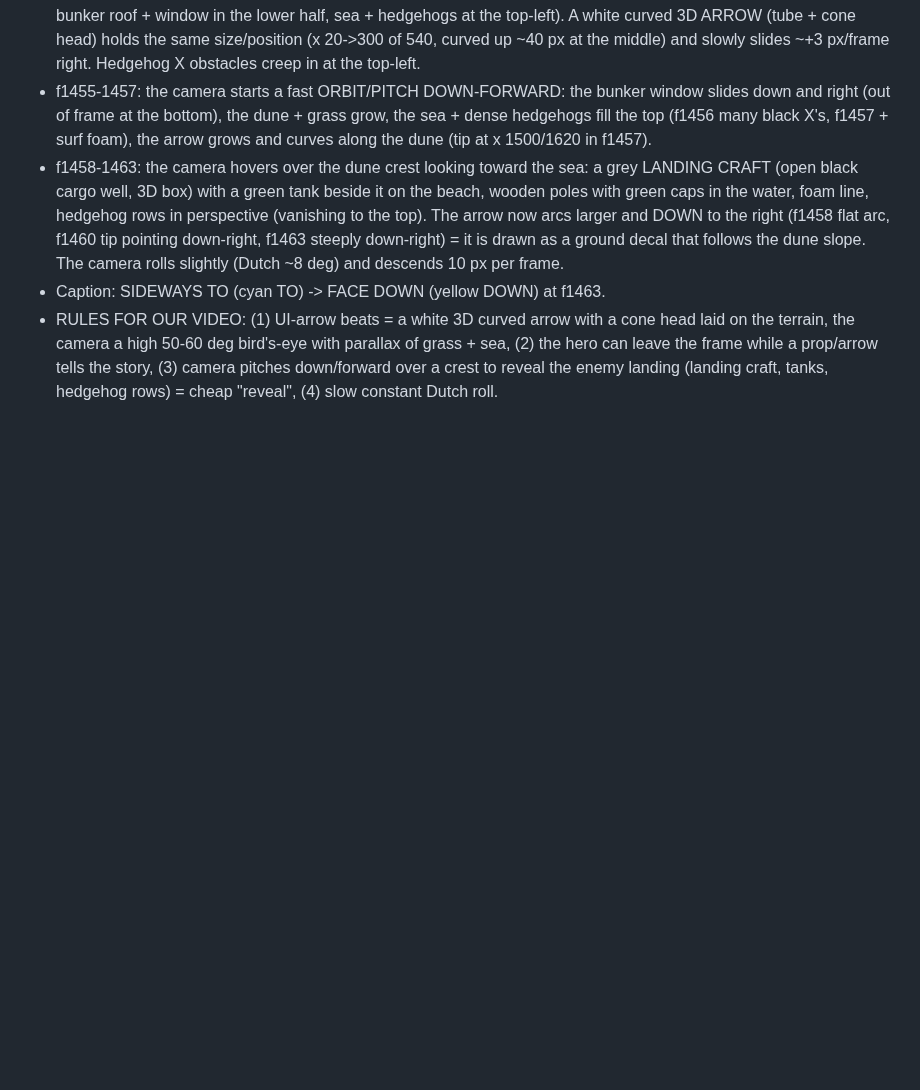
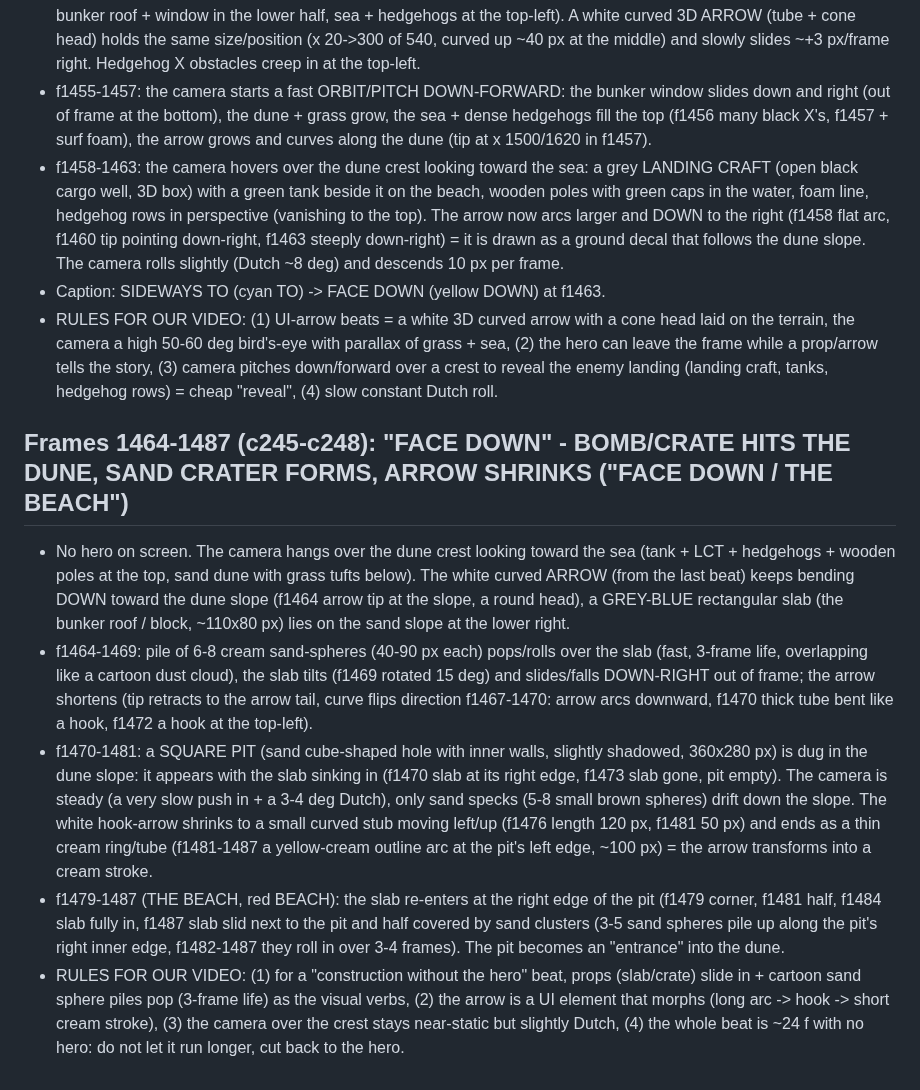
Before and after one commit to zenaidalee328-spec/whatif-engine, a Markdown page: docs/ref3-character-motion.md, the part around the change. GitHub-like rendering; blank space fills up the shorter version.

Commit message:
Reference character motion notes: frames 1464-1487
Co-Authored-By: Claude Sonnet 5.5 <noreply@anthropic.com>
Claude-Session: https://claude.ai/code/session_01EhapicKyxgYSrWSC5g1kJf

```diff
--- a/docs/ref3-character-motion.md
+++ b/docs/ref3-character-motion.md
@@ -425,3 +425,10 @@ Character: stylised 3D soldier (olive Brodie helmet, navy tee, grey shorts, brow
 - f1458-1463: the camera hovers over the dune crest looking toward the sea: a grey LANDING CRAFT (open black cargo well, 3D box) with a green tank beside it on the beach, wooden poles with green caps in the water, foam line, hedgehog rows in perspective (vanishing to the top). The arrow now arcs larger and DOWN to the right (f1458 flat arc, f1460 tip pointing down-right, f1463 steeply down-right) = it is drawn as a ground decal that follows the dune slope. The camera rolls slightly (Dutch ~8 deg) and descends 10 px per frame.
 - Caption: SIDEWAYS TO (cyan TO) -> FACE DOWN (yellow DOWN) at f1463.
 - RULES FOR OUR VIDEO: (1) UI-arrow beats = a white 3D curved arrow with a cone head laid on the terrain, the camera a high 50-60 deg bird's-eye with parallax of grass + sea, (2) the hero can leave the frame while a prop/arrow tells the story, (3) camera pitches down/forward over a crest to reveal the enemy landing (landing craft, tanks, hedgehog rows) = cheap "reveal", (4) slow constant Dutch roll.
+
+## Frames 1464-1487 (c245-c248): "FACE DOWN" - BOMB/CRATE HITS THE DUNE, SAND CRATER FORMS, ARROW SHRINKS ("FACE DOWN / THE BEACH")
+- No hero on screen. The camera hangs over the dune crest looking toward the sea (tank + LCT + hedgehogs + wooden poles at the top, sand dune with grass tufts below). The white curved ARROW (from the last beat) keeps bending DOWN toward the dune slope (f1464 arrow tip at the slope, a round head), a GREY-BLUE rectangular slab (the bunker roof / block, ~110x80 px) lies on the sand slope at the lower right.
+- f1464-1469: pile of 6-8 cream sand-spheres (40-90 px each) pops/rolls over the slab (fast, 3-frame life, overlapping like a cartoon dust cloud), the slab tilts (f1469 rotated 15 deg) and slides/falls DOWN-RIGHT out of frame; the arrow shortens (tip retracts to the arrow tail, curve flips direction f1467-1470: arrow arcs downward, f1470 thick tube bent like a hook, f1472 a hook at the top-left).
+- f1470-1481: a SQUARE PIT (sand cube-shaped hole with inner walls, slightly shadowed, 360x280 px) is dug in the dune slope: it appears with the slab sinking in (f1470 slab at its right edge, f1473 slab gone, pit empty). The camera is steady (a very slow push in + a 3-4 deg Dutch), only sand specks (5-8 small brown spheres) drift down the slope. The white hook-arrow shrinks to a small curved stub moving left/up (f1476 length 120 px, f1481 50 px) and ends as a thin cream ring/tube (f1481-1487 a yellow-cream outline arc at the pit's left edge, ~100 px) = the arrow transforms into a cream stroke.
+- f1479-1487 (THE BEACH, red BEACH): the slab re-enters at the right edge of the pit (f1479 corner, f1481 half, f1484 slab fully in, f1487 slab slid next to the pit and half covered by sand clusters (3-5 sand spheres pile up along the pit's right inner edge, f1482-1487 they roll in over 3-4 frames). The pit becomes an "entrance" into the dune.
+- RULES FOR OUR VIDEO: (1) for a "construction without the hero" beat, props (slab/crate) slide in + cartoon sand sphere piles pop (3-frame life) as the visual verbs, (2) the arrow is a UI element that morphs (long arc -> hook -> short cream stroke), (3) the camera over the crest stays near-static but slightly Dutch, (4) the whole beat is ~24 f with no hero: do not let it run longer, cut back to the hero.
```
